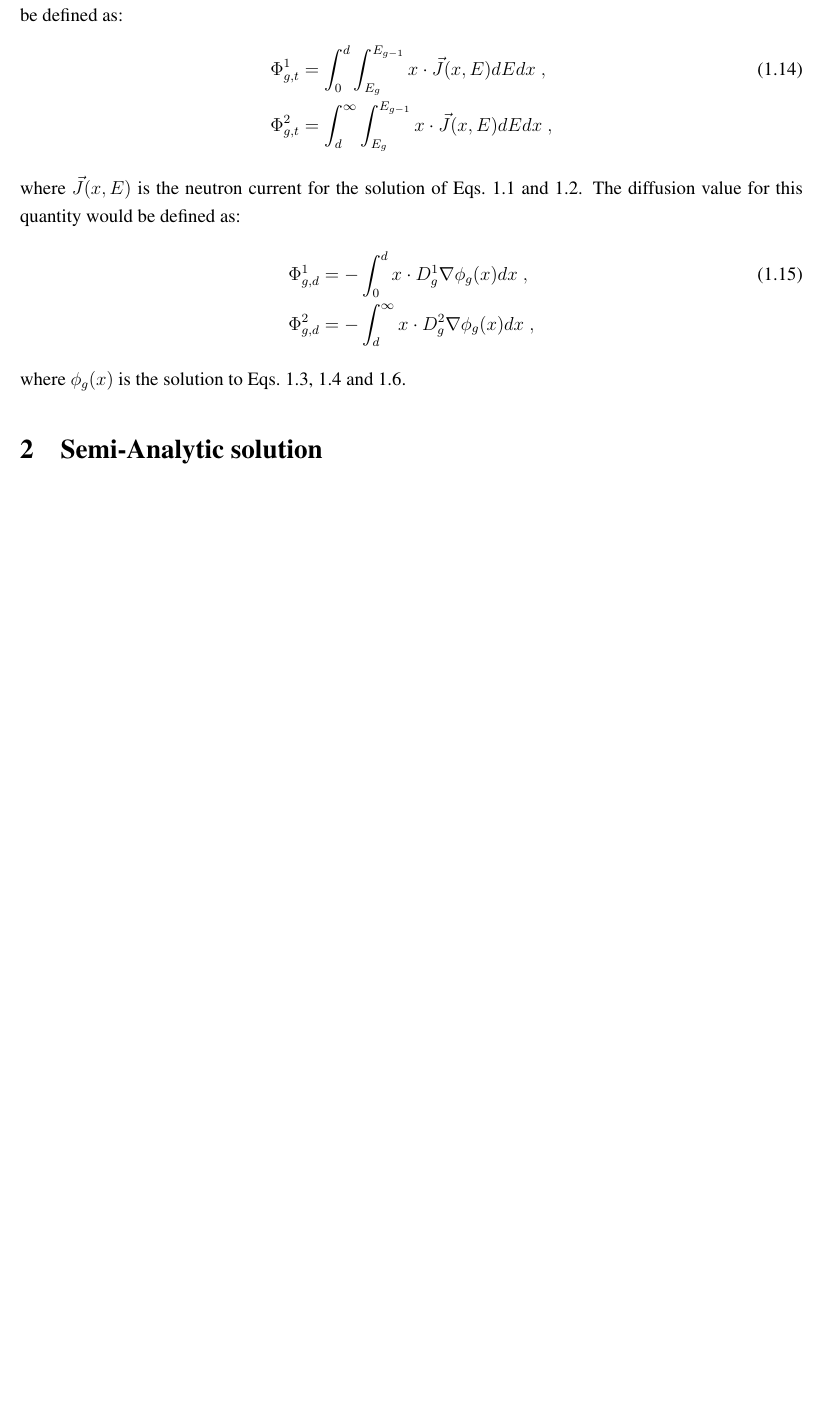
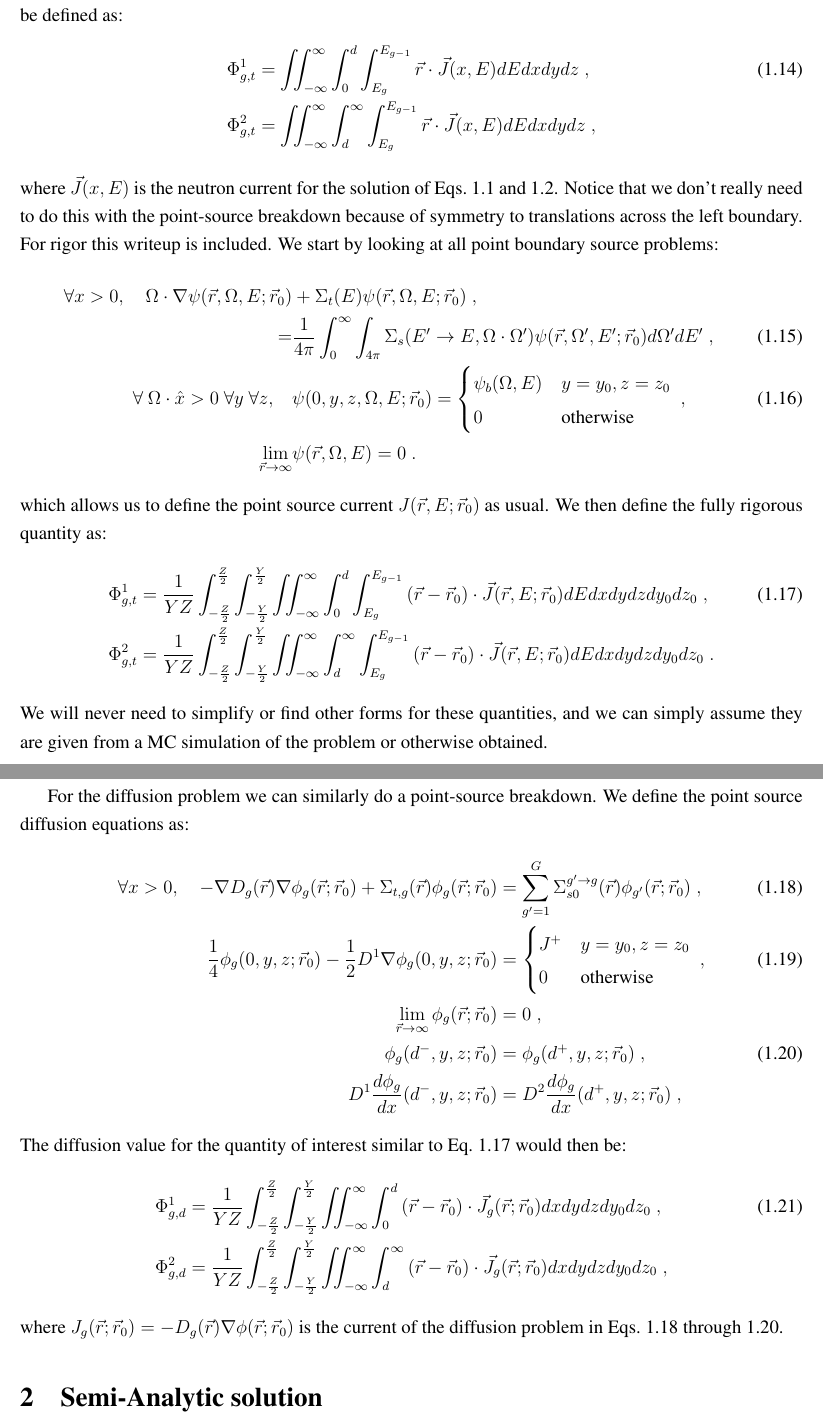
Before and after one commit to esheder/CMM, a LaTeX document (writeup/boundary/boundarysrc.tex): part of page 3 of 6 before the commit and two parts of pages 3 and 4 of 7 after it, the two joined at a grey line, cut so that both start at the same text, the shorter picture padded with empty space. Compiled offline with pdfLaTeX.

Commit message:
Revised the boundary source work

```diff
--- a/writeup/boundary/boundarysrc.tex
+++ b/writeup/boundary/boundarysrc.tex
@@ -38,6 +38,7 @@
 \newcommand{\vr}{\ensuremath{\vec{r}}}
 \newcommand{\dvr}{\left(\vr-\vr_0\right)}
 \newcommand{\psif}[1][]{\psi(\vr,\Omega#1,E#1)}
+\newcommand{\psifz}[1][]{\psi(\vr,\Omega#1,E#1;\vr_0)}
 \newcommand{\dvrdotJ}{\bracketR{\dvr\cdot\vec{J}}}
 \newcommand{\dvrdotJg}{\bracketR{\dvr\cdot\vec{J_g}}}
 \newcommand{\dvrsqp}{\bracketR{\dvr^2\phi}}
@@ -114,17 +115,55 @@
     Our physical quantity of interest would be denoted $\Phi_{g^i}$. The transport value for this quantity would be defined as:
     \begin{align}
         \label{eq:Phi1:Transport}
-        \Phi_{g,t}^1 &= \int_{0}^{d}\intg{x\cdot \vec{J}(x,E)}dx \eec \\\nonumber
-        \Phi_{g,t}^2 &= \int_{d}^{\infty}\intg{x\cdot \vec{J}(x,E)}dx \eec
+        \Phi_{g,t}^1 &= \iint_{-\infty}^{\infty}\int_{0}^{d}\intg{\vr\cdot \vec{J}(x,E)}dxdydz \eec \\\nonumber
+        \Phi_{g,t}^2 &= \iint_{-\infty}^{\infty}\int_{d}^{\infty}\intg{\vr\cdot \vec{J}(x,E)}dxdydz \eec
     \end{align}
     where $\vec{J}(x,E)$ is the neutron current for the solution of \cref{eq:BTE,eq:BTE:BC}.
-    The diffusion value for this quantity would be defined as:
+    Notice that we don't really need to do this with the point-source breakdown because of symmetry to translations across the left boundary.
+    For rigor this writeup is included.
+    We start by looking at all point boundary source problems:
+    \begin{align}
+    \nonumber
+    \forall x>0,\quad \Omega\cdot\nabla\psifz &+ \Sigma_t(E)\psifz \eec \\
+    \label{eq:BTE:PS}
+    =& \frac{1}{4\pi}\int_0^\infty\int_{4\pi}\Sigma_{s}(E'\to E,\Omega\cdot\Omega')\psifz[']d\Omega'dE' \eec\\
+    \label{eq:BTE:PS:BC}
+    \forall\  \Omega\cdot\hat{x}>0\  \forall y\  \forall z, \quad &
+    \psi(0,y,z,\Omega,E;\vr_0) = \begin{cases}
+    \psi_b(\Omega,E) & y=y_0, z=z_0 \\ 0 & \text{otherwise}
+    \end{cases}\eec \\\nonumber
+    \lim\limits_{\vr\to\infty}&\psi(\vr,\Omega,E) = 0 \eep
+    \end{align}
+    which allows us to define the point source current $J(\vr,E;\vr_0)$ as usual. We then define the fully rigorous quantity as:
+    \begin{align}
+    \label{eq:Phi1:Transport:Full}
+        \Phi_{g,t}^1 &= \frac{1}{YZ} \int_{-\frac{Z}{2}}^{\frac{Z}{2}} \int_{-\frac{Y}{2}}^{\frac{Y}{2}} \iint_{-\infty}^{\infty} \int_{0}^{d} \intg{\dvr\cdot \vec{J}(\vr,E;\vr_0)}dxdydzdy_0dz_0 \eec \\\nonumber
+        \Phi_{g,t}^2 &= \frac{1}{YZ} \int_{-\frac{Z}{2}}^{\frac{Z}{2}} \int_{-\frac{Y}{2}}^{\frac{Y}{2}} \iint_{-\infty}^{\infty} \int_{d}^{\infty} \intg{\dvr\cdot \vec{J}(\vr,E;\vr_0)}dxdydzdy_0dz_0 \eep
+    \end{align}
+    We will never need to simplify or find other forms for these quantities, and we can simply assume they are given from a MC simulation of the problem or otherwise obtained.
+
+    For the diffusion problem we can similarly do a point-source breakdown. We define the point source diffusion equations as:
+    \begin{align}
+    \label{eq:Diff:PS}
+    \forall x>0, \quad-\nabla D_g(\vr)\nabla\phi_g(\vr;\vr_0) + \Sigma_{t,g}(\vr)\phi_g(\vr;\vr_0) &= \sum_{g'=1}^G\Sigma_{s0}^{g'\to g}(\vr)\phi_{g'}(\vr;\vr_0) \eec\\
+    \label{eq:Diff:PS:BC}
+    \frac{1}{4}\phi_g(0,y,z;\vr_0) - \frac{1}{2}D^1\nabla\phi_g(0,y,z;\vr_0) &= \begin{cases}
+    J^+ & y=y_0, z=z_0 \\
+    0 & \text{otherwise}
+    \end{cases} \eec\\\nonumber
+    \lim\limits_{\vr\to\infty}\phi_g(\vr;\vr_0) &= 0 \eec\\
+    \label{eq:Diff:PS:IC}
+    \phi_g(d^-,y,z;\vr_0) &= \phi_g(d^+,y,z;\vr_0) \eec\\
+    \nonumber
+    D^1\frac{d\phi_g}{dx}(d^-,y,z;\vr_0) &= D^2\frac{d\phi_g}{dx}(d^+,y,z;\vr_0)\eec
+    \end{align}
+    The diffusion value for the quantity of interest similar to \cref{eq:Phi1:Transport:Full} would then be:
     \begin{align}
         \label{eq:Phi1:Diffusion}
-        \Phi_{g,d}^1 &= -\int_{0}^{d}x\cdot D_g^1\nabla\phi_g(x)dx \eec \\\nonumber
-        \Phi_{g,d}^2 &= -\int_{d}^{\infty}x\cdot D_g^2\nabla\phi_g(x)dx \eec
+        \Phi_{g,d}^1 &= \frac{1}{YZ} \int_{-\frac{Z}{2}}^{\frac{Z}{2}} \int_{-\frac{Y}{2}}^{\frac{Y}{2}} \iint_{-\infty}^{\infty} \int_{0}^{d} \dvr\cdot \vec{J}_g(\vr;\vr_0)dxdydzdy_0dz_0 \eec \\\nonumber
+        \Phi_{g,d}^2 &= \frac{1}{YZ} \int_{-\frac{Z}{2}}^{\frac{Z}{2}} \int_{-\frac{Y}{2}}^{\frac{Y}{2}} \iint_{-\infty}^{\infty} \int_{d}^{\infty} \dvr\cdot \vec{J}_g(\vr;\vr_0)dxdydzdy_0dz_0 \eec
     \end{align}
-    where $\phi_g(x)$ is the solution to \cref{eq:Diff,eq:Diff:BC,eq:Diff:IC}.
+    where $J_g(\vr;\vr_0)=-D_g(\vr)\nabla\phi(\vr;\vr_0)$ is the current of the diffusion problem in \cref{eq:Diff:PS,eq:Diff:PS:BC,eq:Diff:PS:IC}.
 
 \section{Semi-Analytic solution}
     Suppose the diffusion coefficients were given. We will now find an analytical expression for $\Phi_{g,d}^{i}$ for $i\in\{1,2\}$.
```
Also changed, not shown: writeup/boundary/boundarysrc.tex (4 more changed lines).
